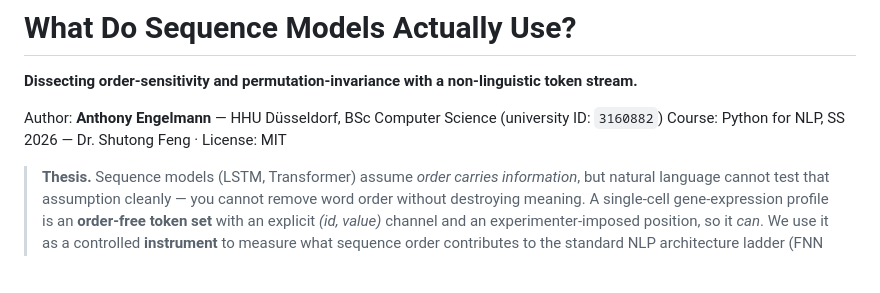
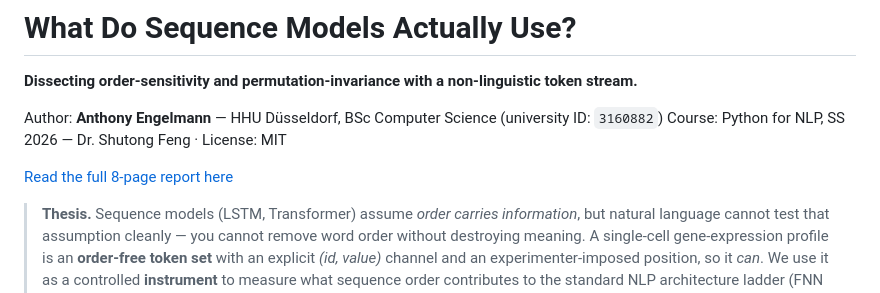
Before and after one commit to anthonyengelmann/sequence-order-on-single-cell, a Markdown page: README.md, the part around the change. GitHub-like rendering; blank space fills up the shorter version.

Commit message:
Add link to full research report
Added a link to the full research report in the README.

```diff
--- a/README.md
+++ b/README.md
@@ -4,6 +4,8 @@
 
 Author: **Anthony Engelmann** — HHU Düsseldorf, BSc Computer Science (university ID: `3160882`)
 Course: Python for NLP, SS 2026 — Dr. Shutong Feng · License: MIT
+
+[Read the full 8-page report here](./Engelmann_NLP_Research_Report.pdf)
 
 > **Thesis.** Sequence models (LSTM, Transformer) assume *order carries information*, but natural
 > language cannot test that assumption cleanly — you cannot remove word order without destroying
```
